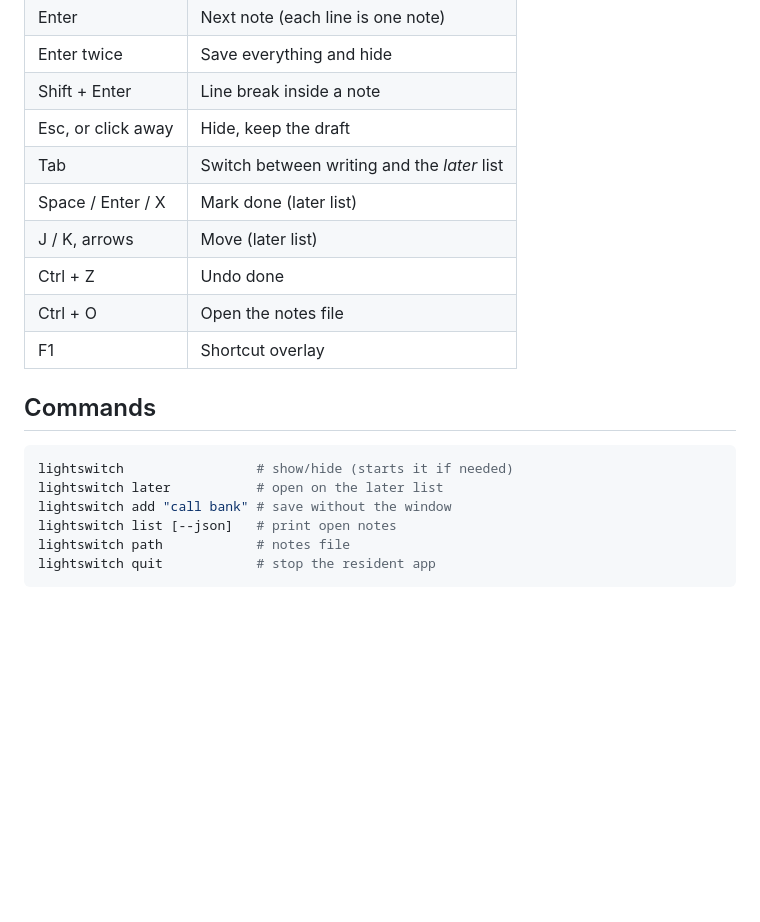
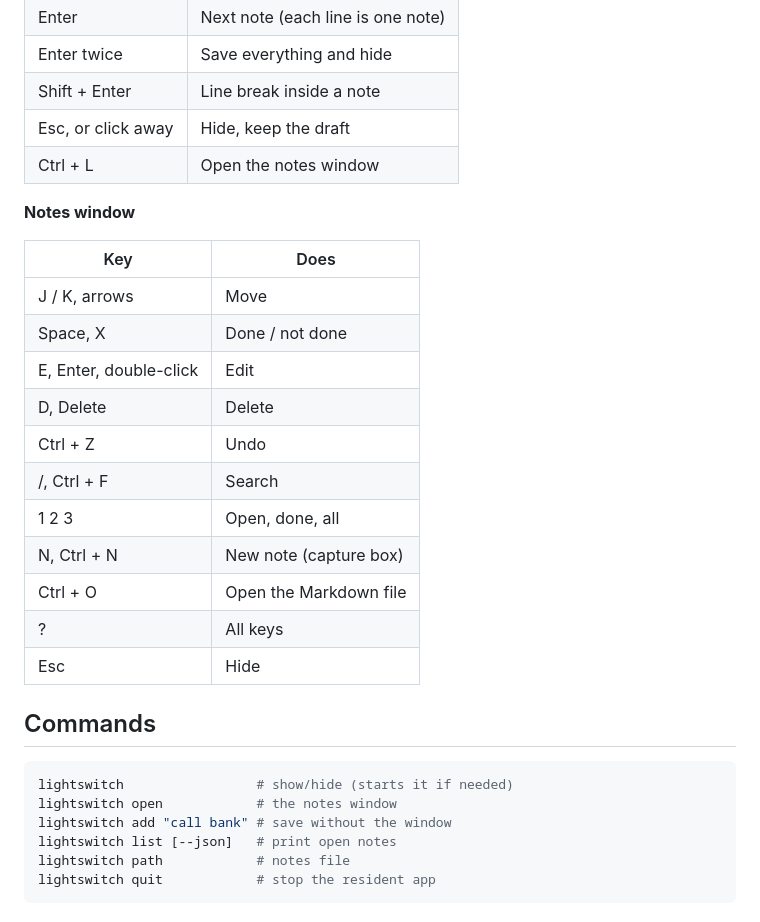
Before and after one commit to aryannpanwarr/lightswitch, a Markdown page: README.md, the part around one of its changes. GitHub-like rendering; blank space fills up the shorter version.

````diff
--- a/README.md
+++ b/README.md
@@ -24,18 +32,29 @@ window is a show, not a launch.
 | Enter twice | Save everything and hide |
 | Shift + Enter | Line break inside a note |
 | Esc, or click away | Hide, keep the draft |
-| Tab | Switch between writing and the *later* list |
-| Space / Enter / X | Mark done (later list) |
-| J / K, arrows | Move (later list) |
-| Ctrl + Z | Undo done |
-| Ctrl + O | Open the notes file |
-| F1 | Shortcut overlay |
+| Ctrl + L | Open the notes window |
+
+**Notes window**
+
+| Key | Does |
+| --- | --- |
+| J / K, arrows | Move |
+| Space, X | Done / not done |
+| E, Enter, double-click | Edit |
+| D, Delete | Delete |
+| Ctrl + Z | Undo |
+| /, Ctrl + F | Search |
+| 1 2 3 | Open, done, all |
+| N, Ctrl + N | New note (capture box) |
+| Ctrl + O | Open the Markdown file |
+| ? | All keys |
+| Esc | Hide |
 
 ## Commands
 
 ```sh
 lightswitch                 # show/hide (starts it if needed)
-lightswitch later           # open on the later list
+lightswitch open            # the notes window
 lightswitch add "call bank" # save without the window
 lightswitch list [--json]   # print open notes
 lightswitch path            # notes file
````
Also changed, not shown: other parts of README.md (+9 -1 lines), screenshot-notes.png (added), 9 other files.
